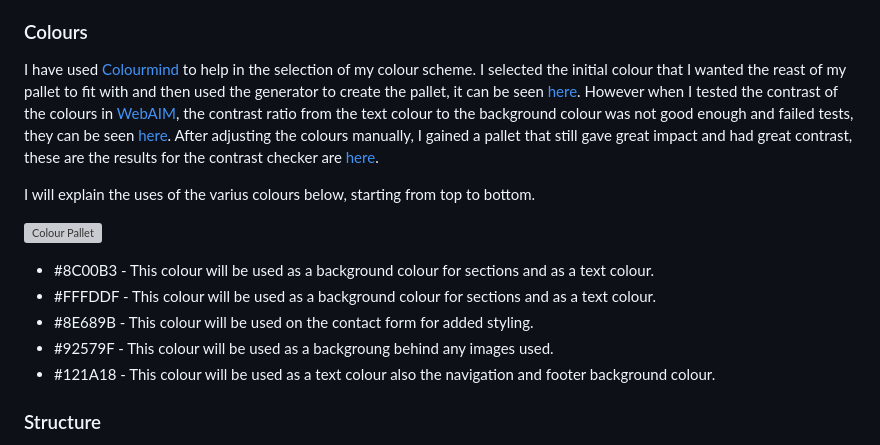
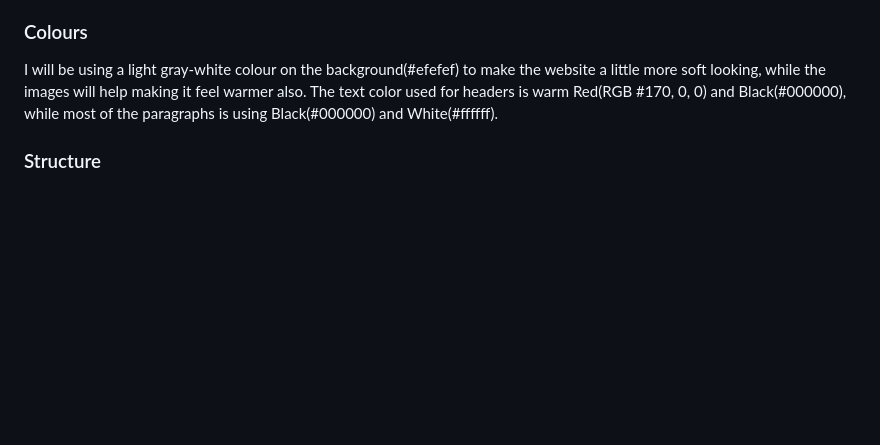
Before and after one commit to KingCrab84/full-template-asianfood, a Markdown page: README.md, the part around the change. Drawn GitHub-style; blank space fills up the shorter version; grey boxes are pictures that could not be loaded.

```diff
--- a/README.md
+++ b/README.md
@@ -51,21 +51,7 @@ For the main text I have chosen Gill Sans as I feel it is has a clear, simple an
 I will used some icons for my website from the [Font Awesome library](https://fontawesome.com/ "Font Awesome"). These icons will only be used where there is no explanation needed to their meaning, social media links. All icons used will be styled and in keeping with the appearance of the website.
 
 ### Colours
-I have used [Colourmind](https://colormind.io/ "colourmind") to help in the selection of my colour scheme. I selected the initial colour that I wanted the reast of my pallet to fit with and then used the generator to create the pallet, it can be seen [here](wireframes/colour_pallet.JPG "Generated Colour Pallet"). However when I tested the contrast of the colours in [WebAIM](https://webaim.org/resources/contrastchecker/ "WebAIM"), the contrast ratio from the text colour to the background colour was not good enough and failed tests, they can be seen [here](wireframes/contrast-checker.JPG "Failed tests"). After adjusting the colours manually, I gained a pallet that still gave great impact and had great contrast, these are the results for the contrast checker are [here](wireframes/contrast-checker-adjusted.JPG "Adjusted Colour Pallet").
-
-
-I will explain the uses of the varius colours below, starting from top to bottom.
-
-
-![Colour Pallet](wireframes/new-colour-pallet.JPG)
-
-
-
- * #8C00B3 - This colour will be used as a background colour for sections and as a text colour.
- * #FFFDDF - This colour will be used as a background colour for sections and as a text colour.
- * #8E689B - This colour will be used on the contact form for added styling.
- * #92579F - This colour will be used as a backgroung behind any images used.
- * #121A18 - This colour will be used as a text colour also the navigation and footer background colour.
+I will be using a light gray-white colour on the background(#efefef) to make the website a little more soft looking, while the images will help making it feel warmer also. The text color used for headers is warm Red(RGB #170, 0, 0) and Black(#000000), while most of the paragraphs is using Black(#000000) and White(#ffffff).
 
 ### Structure
 I will be building my website with a mobile first mindset using the iPhone 5/SE (320px) as the smallest screen size for styling to look good on. The screen size breakpoints that I will be using are from [Bootstrap breakpoints](https://getbootstrap.com/docs/5.0/layout/breakpoints/ "Bootstrap").
```
